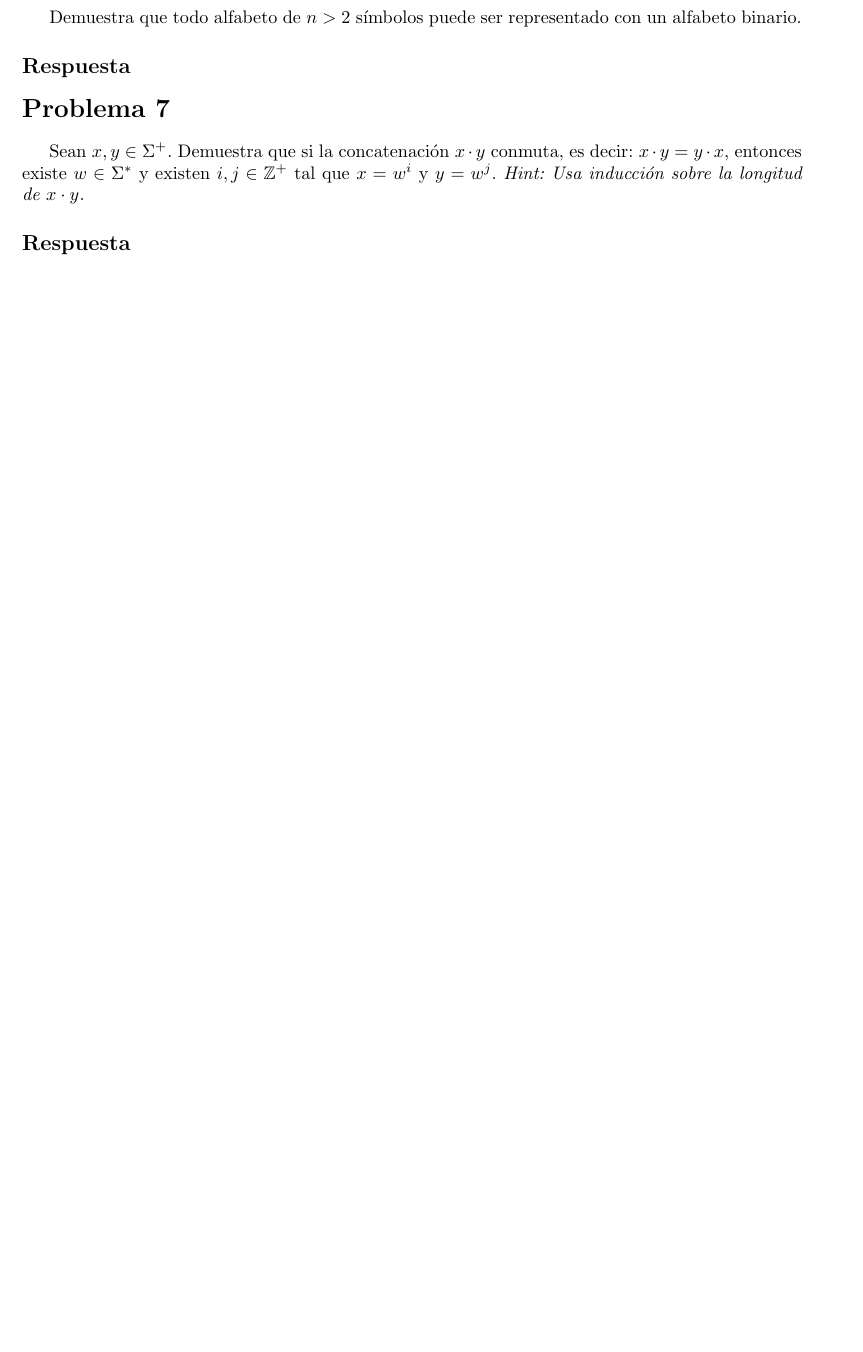
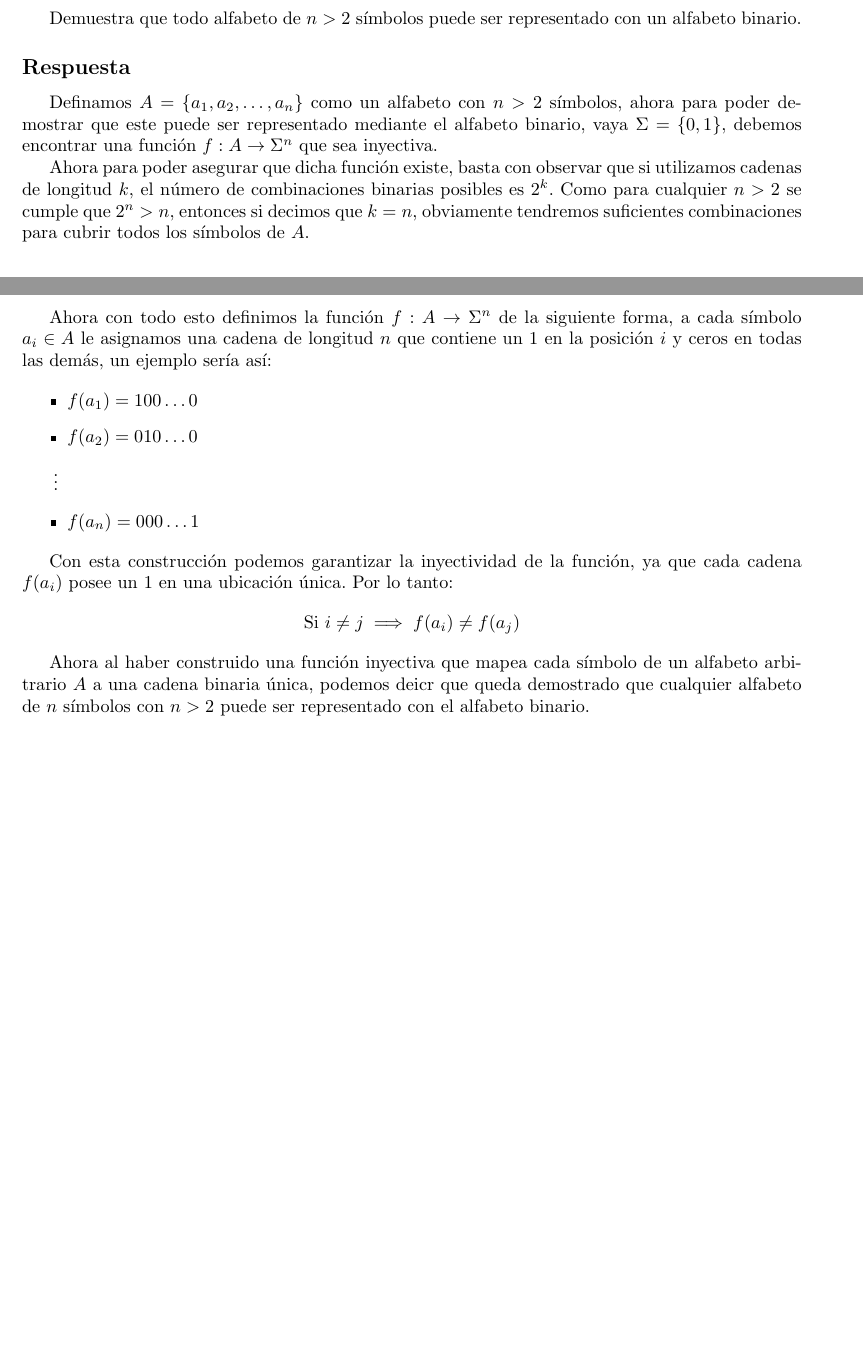
Before and after one commit to MicaelNF/AutomatasRepo, a LaTeX problem sheet (Tarea 1 Introduccion/tarea01.tex): part of page 5 of 5 before the commit and two parts of pages 5 and 6 of 6 after it, the two joined at a grey line, cut so that both start at the same text, the shorter picture padded with empty space. Compiled offline with pdfLaTeX.

Commit message:
Se añadieron mis respuestas al problema 6 de la tarea01.tex.

```diff
--- a/Tarea 1 Introduccion/tarea01.tex
+++ b/Tarea 1 Introduccion/tarea01.tex
@@ -207,12 +207,28 @@ Autómatas y Lenguajes Formales}
     Demuestra que todo alfabeto de $n>2$ símbolos puede ser representado con un alfabeto binario.
 
     \subsection*{Respuesta}
+    Definamos $A = \{a_1, a_2, \dots, a_n\}$ como un alfabeto con $n > 2$ símbolos, ahora para poder demostrar que este puede ser
+    representado mediante el alfabeto binario, vaya $\Sigma = \{0, 1\}$, debemos encontrar una función $f: A \to \Sigma^{n}$ que
+    sea inyectiva.
 
-    \section*{Problema 7}
+    Ahora para poder asegurar que dicha función existe, basta con observar que si utilizamos cadenas de longitud $k$, el número de
+    combinaciones binarias posibles es $2^k$. Como para cualquier $n > 2$ se cumple que $2^n > n$, entonces si decimos que $k = n$,
+    obviamente tendremos suficientes combinaciones para cubrir todos los símbolos de $A$.
 
-    Sean $x,y\in\Sigma^+$. Demuestra que si la concatenación $x\cdot y$ conmuta, es decir: $x\cdot y=y\cdot x$, entonces existe $w\in\Sigma^*$ y
-    existen $i, j\in\mathbb{Z}^+$ tal que $x=w^i$ y $y=w^j$. \textit{Hint: Usa inducción sobre la longitud de $x\cdot y$.}
+    Ahora con todo esto definimos la función $f: A \to \Sigma^n$ de la siguiente forma, a cada símbolo $a_i \in A$ le asignamos una
+    cadena de longitud $n$ que contiene un $1$ en la posición $i$ y ceros en todas las demás, un ejemplo sería así:
 
-    \subsection*{Respuesta}
+    \begin{itemize}
+        \item $f(a_1) = 100\dots0$
+        \item $f(a_2) = 010\dots0$
+        \item[\vdots]
+        \item $f(a_n) = 000\dots1$
+    \end{itemize}
 
+    Con esta construcción podemos garantizar la inyectividad de la función, ya que cada cadena $f(a_i)$ posee un $1$ en una ubicación única.
+    Por lo tanto:
+    \[ \text{Si } i \neq j \implies f(a_i) \neq f(a_j) \]
+
+    Ahora al haber construido una función inyectiva que mapea cada símbolo de un alfabeto arbitrario $A$ a una cadena binaria única, podemos
+    deicr que queda demostrado que cualquier alfabeto de $n$ símbolos con $n > 2$ puede ser representado con el alfabeto binario.
 \end{document}
```
